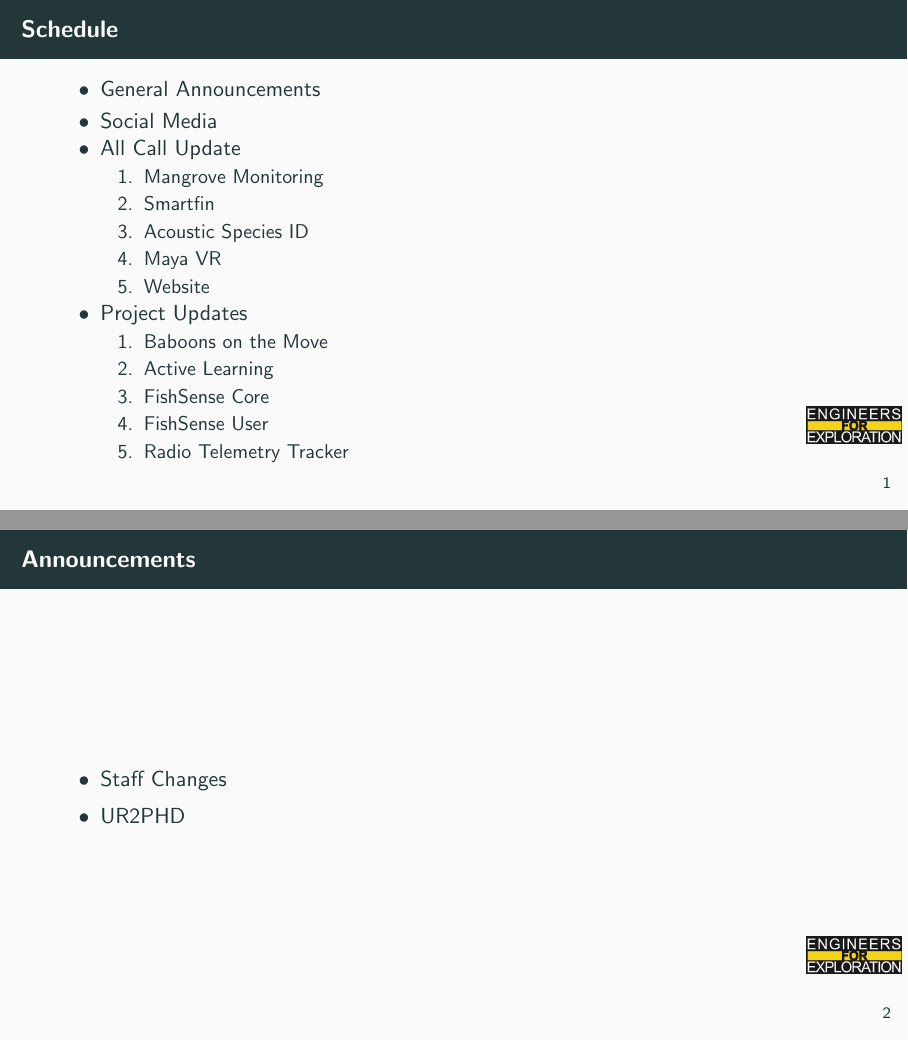
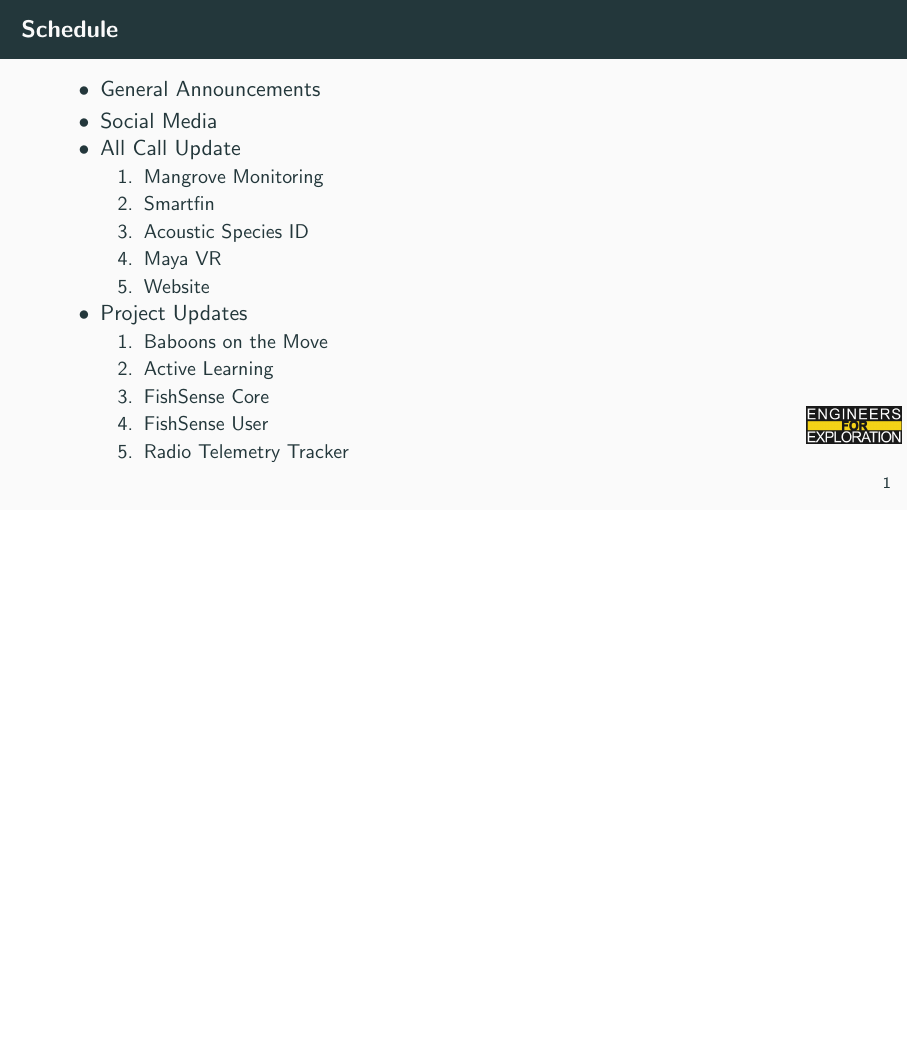
Before and after one commit to UCSD-E4E/weekly_presentations, LaTeX slides (presentation.tex, which reads announcements.tex): pages 2 and 3 of 20 before the commit and page 2 of 19 after it, the two joined at a grey line, the shorter picture padded with empty space. Compiled offline with pdfLaTeX.

Commit message:
fix: Clears announcements

```diff
--- a/announcements.tex
+++ b/announcements.tex
@@ -1,7 +1,6 @@
-% Announcements for 2025-04-29T14:00:00-07:00
-\begin{frame}{Announcements}
-    \begin{itemize}
-        \item Staff Changes
-        \item UR2PHD
-    \end{itemize}
-\end{frame}
+% Announcements for 2025-05-06T14:00:00-07:00
+% \begin{frame}{Announcements}
+%     \begin{itemize}
+%         \item
+%     \end{itemize}
+% \end{frame}
```
